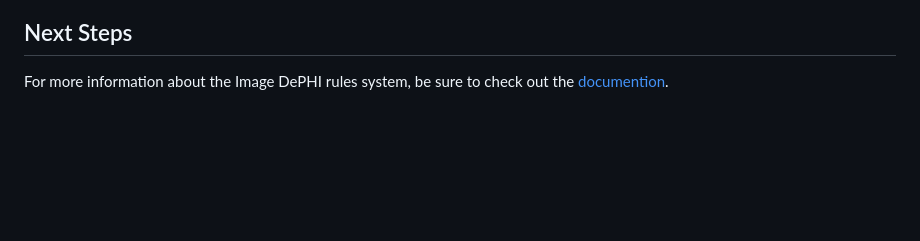
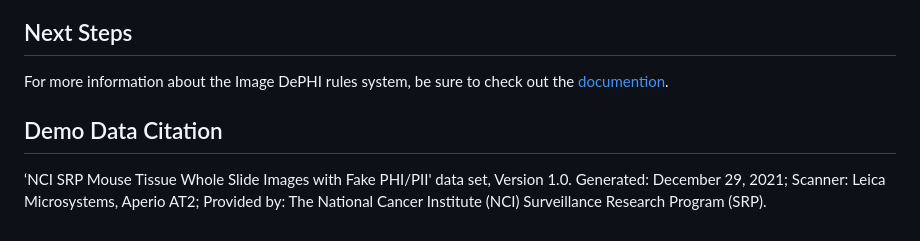
Before and after one commit to DigitalSlideArchive/ImageDePHI, a Markdown page: docs/demo.md, the part around the change. Drawn GitHub-style; blank space fills up the shorter version.

Commit message:
Add citation for demo data to docs

```diff
--- a/docs/demo.md
+++ b/docs/demo.md
@@ -178,3 +178,6 @@ You'll also see a file next to that directory called `Redacted_<timestamp>_manif
 ## Next Steps
 
 For more information about the Image DePHI rules system, be sure to check out the [documention](../README.md).
+
+## Demo Data Citation
+‘NCI SRP Mouse Tissue Whole Slide Images with Fake PHI/PII' data set, Version 1.0. Generated: December 29, 2021; Scanner: Leica Microsystems, Aperio AT2; Provided by: The National Cancer Institute (NCI) Surveillance Research Program (SRP).
```
